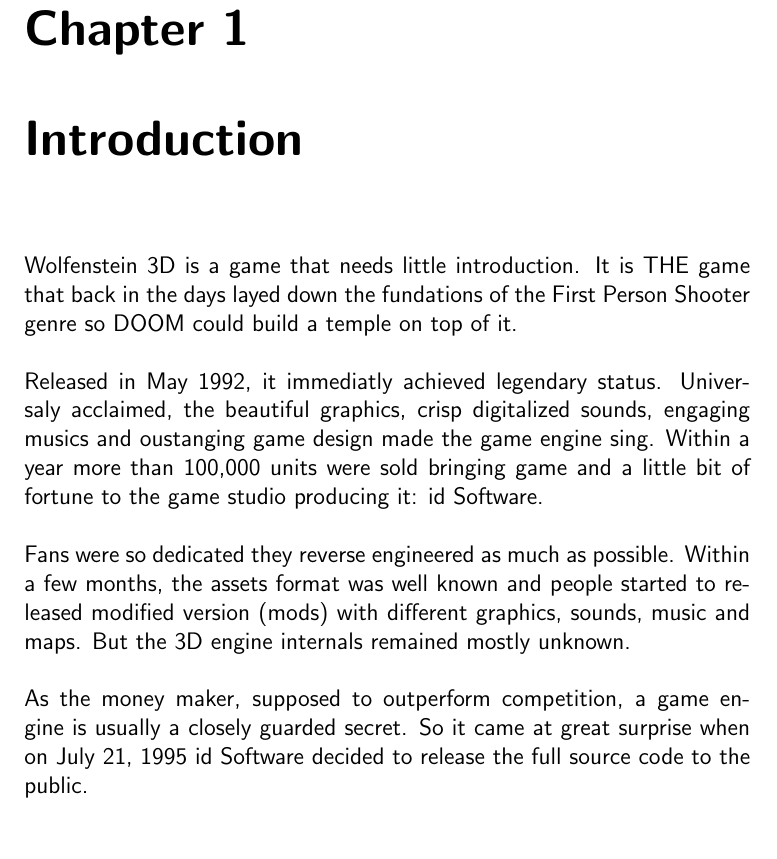
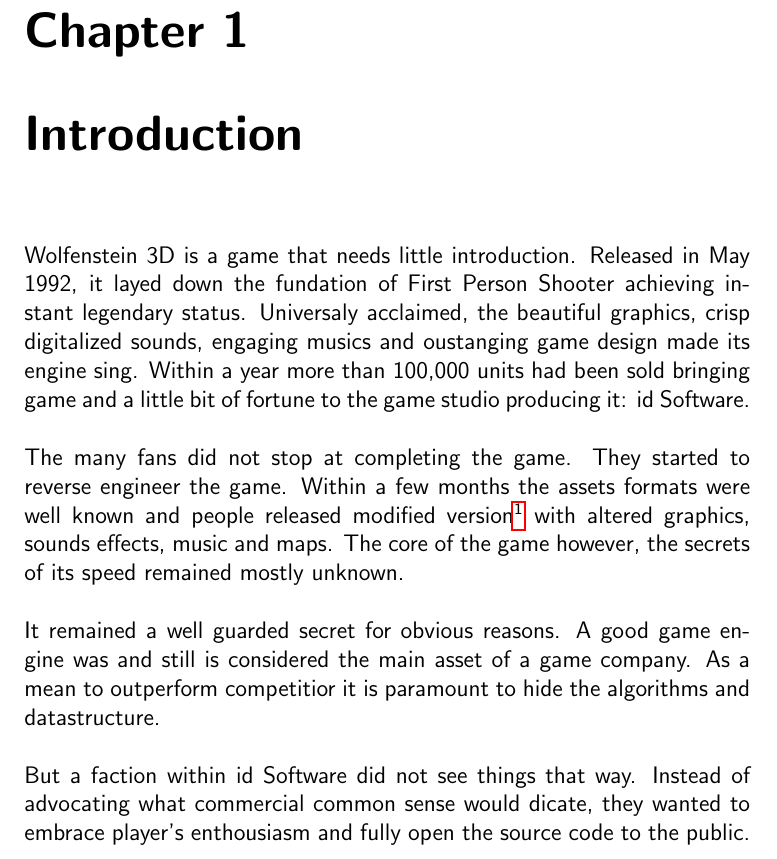
Before and after one commit to fabiensanglard/gebbwolf3, a LaTeX book (src/book.tex, which reads src/intro.tex, src/mystyle.sty): part of page 13 of 57, cut so that both start at the same text. Compiled offline with pdfLaTeX.

Commit message:
Still working on the intro.

```diff
--- a/src/intro.tex
+++ b/src/intro.tex
@@ -1,8 +1,8 @@
-Wolfenstein 3D is a game that needs little introduction. It is THE game that back in the days layed down the fundations of the First Person Shooter genre so DOOM could build a temple on top of it.\\
+Wolfenstein 3D is a game that needs little introduction. Released in May 1992, it layed down the fundation of First Person Shooter achieving instant legendary status. Universaly acclaimed, the beautiful graphics, crisp digitalized sounds, engaging musics and oustanging game design made its engine sing. Within a year more than 100,000 units had been sold bringing game and a little bit of fortune to the game studio producing it: id Software.\\
 \\
-Released in May 1992, it immediatly achieved legendary status. Universaly acclaimed, the beautiful graphics, crisp digitalized sounds, engaging musics and oustanging game design made the game engine sing. Within a year more than 100,000 units were sold bringing game and a little bit of fortune to the game studio producing it: id Software.\\
+The many fans did not stop at completing the game. They started to reverse engineer the game. Within a few months the assets formats were well known and people released modified version\footnote{Better know as \emph{mods}} with altered graphics, sounds effects, music and maps. The core of the game however, the secrets of its speed remained mostly unknown.\\
 \\
-Fans were so dedicated they reverse engineered as much as possible. Within a few months, the assets format was well known and people started to released modified version (mods) with different graphics, sounds, music and maps. But the 3D engine internals remained mostly unknown.\\
+It remained a well guarded secret for obvious reasons. A good game engine was and still is considered the main asset of a game company. As a mean to outperform competitior it is paramount to hide the algorithms and datastructure.\\
 \\
-As the money maker, supposed to outperform competition, a game engine is usually a closely guarded secret. So it came at great surprise when on July 21, 1995 id Software decided to release the full source code to the public.
+But a faction within id Software did not see things that way. Instead of advocating what commercial common sense would dicate, they wanted to embrace player's enthousiasm and fully open the source code to the public. Internal discussuion [ASK JOHN HOW HARD IT WAS. After many internal debate, id Software did the unthinkable: On July 21, 1995 they posted a zip archive on ftp.idsoftware.com containing source code and instructions to build an executable.\\
 \\
--- a/src/mystyle.sty
+++ b/src/mystyle.sty
@@ -14,7 +14,7 @@
   %\setlength\topmargin{(\paperheight-\textheight -\headheight-\headsep-\footskip)/2 - 1in}
 
   %Header is clear, but the footer contains the page number in the center.
-  \pagestyle{plain}
+  %\pagestyle{plain} Using fancyhdr instead
 
    % FONT FAMILY
    % \rmdefault, selects a roman font family
@@ -109,3 +109,10 @@
 {\egroup;
 \node[overlay,fancy quotes closing,anchor=east] at (fq@txt.south east) {''};
 \endtikzpicture}
+
+%Nice header with pages numbers
+\usepackage{fancyhdr}
+% Make page number appear on botton right
+\pagestyle{fancy}
+\fancyfoot{}
+\fancyfoot[LO,RE]{\thepage}
```
Also changed, not shown: src/intro.tex (15 more changed lines).
